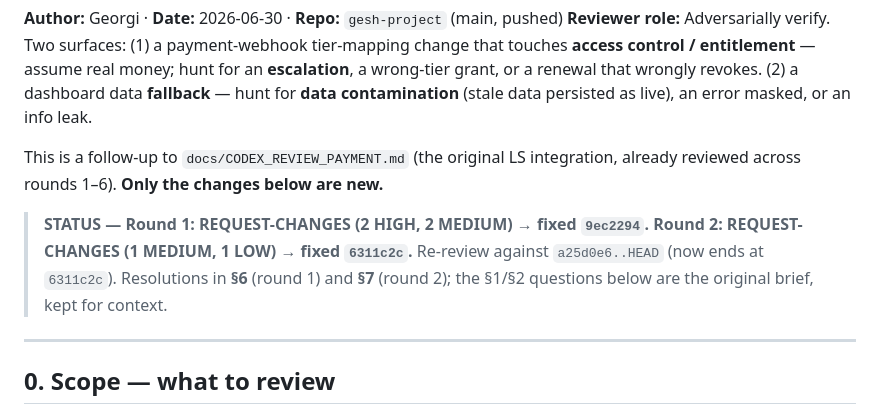
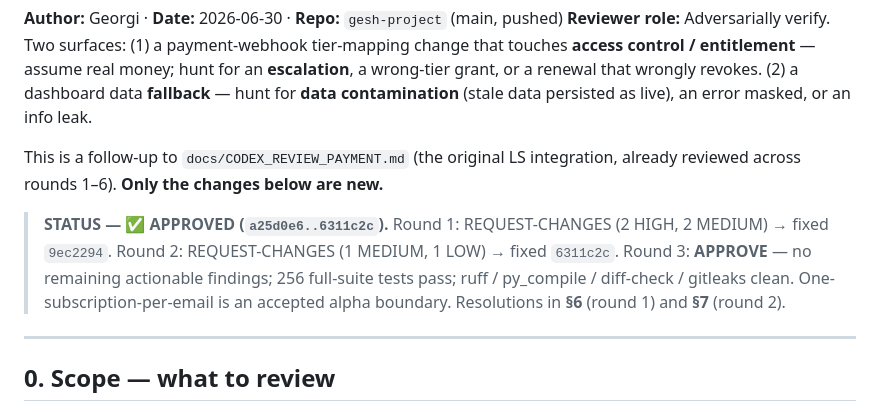
Before and after one commit to gesh75/Gesh-Project, a Markdown page: docs/CODEX_REVIEW_2026-06-30.md, the part around the change. Rendered like a GitHub page.

Commit message:
docs: Codex APPROVED (a25d0e6..6311c2c) — review loop closed

```diff
--- a/docs/CODEX_REVIEW_2026-06-30.md
+++ b/docs/CODEX_REVIEW_2026-06-30.md
@@ -9,10 +9,12 @@ for **data contamination** (stale data persisted as live), an error masked, or a
 This is a follow-up to `docs/CODEX_REVIEW_PAYMENT.md` (the original LS integration, already
 reviewed across rounds 1–6). **Only the changes below are new.**
 
-> **STATUS — Round 1: REQUEST-CHANGES (2 HIGH, 2 MEDIUM) → fixed `9ec2294`.
-> Round 2: REQUEST-CHANGES (1 MEDIUM, 1 LOW) → fixed `6311c2c`.**
-> Re-review against `a25d0e6..HEAD` (now ends at `6311c2c`). Resolutions in **§6** (round 1) and
-> **§7** (round 2); the §1/§2 questions below are the original brief, kept for context.
+> **STATUS — ✅ APPROVED (`a25d0e6..6311c2c`).**
+> Round 1: REQUEST-CHANGES (2 HIGH, 2 MEDIUM) → fixed `9ec2294`.
+> Round 2: REQUEST-CHANGES (1 MEDIUM, 1 LOW) → fixed `6311c2c`.
+> Round 3: **APPROVE** — no remaining actionable findings; 256 full-suite tests pass; ruff /
+> py_compile / diff-check / gitleaks clean. One-subscription-per-email is an accepted alpha
+> boundary. Resolutions in **§6** (round 1) and **§7** (round 2).
 
 ---
 
```
